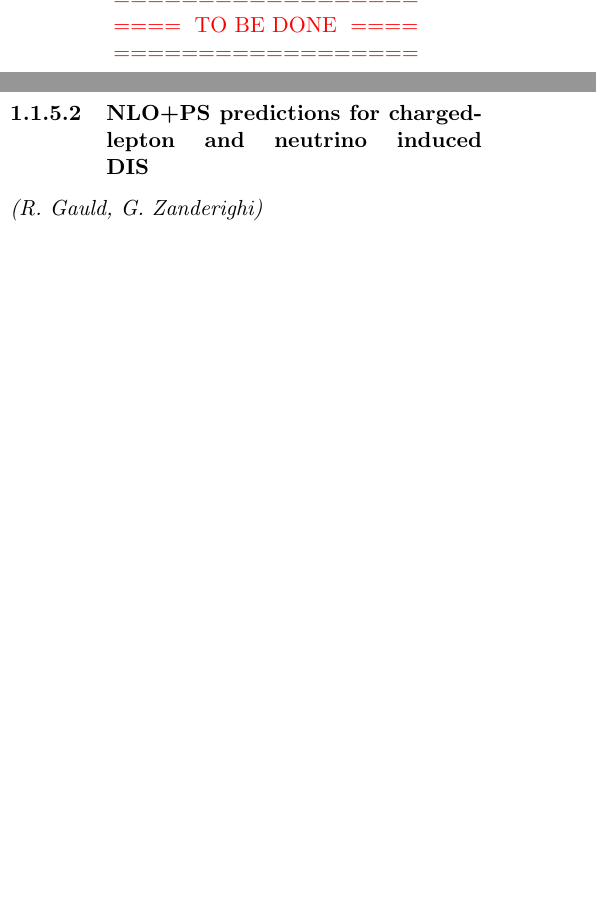
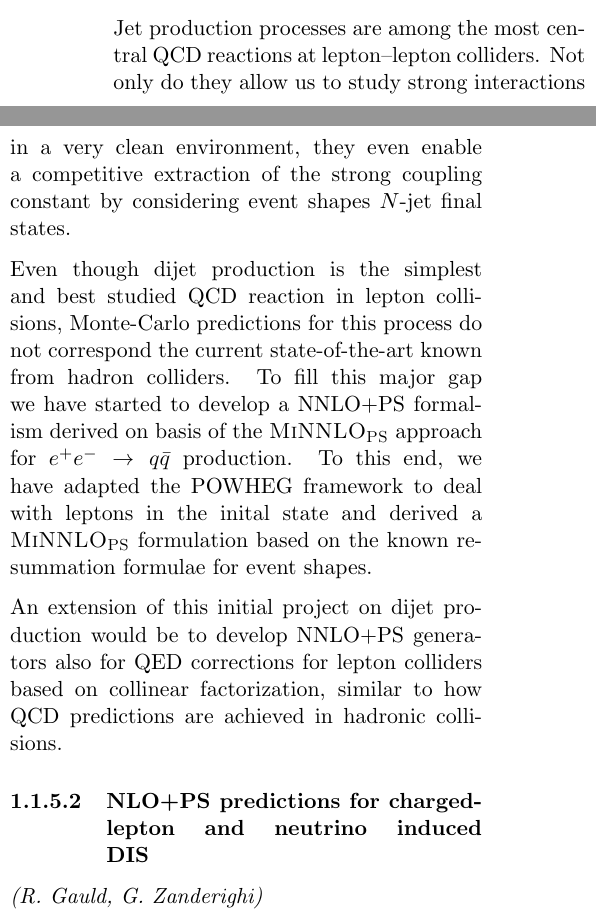
Before and after one commit to cbiello/FBR_Bericht_2025_Pheno, a LaTeX document (FBR_Bericht_2025.tex): two parts of the columns of page 9 of 12, joined at a grey line, cut at the place of the change, the shorter picture padded with empty space. Compiled offline with pdfLaTeX.

Commit message:
added MiNNLO ee->dijet

```diff
--- a/FBR_Bericht_2025.tex
+++ b/FBR_Bericht_2025.tex
@@ -453,9 +453,23 @@ Such developments allow to re-visit the available data from colliders such as HE
 \begin{Namen}
 F. Koenig, R. Schorer, M. Wiesemann, G. Zanderighi
 \end{Namen}
-%
-{\color{red} ==================\\ ====\; TO BE DONE\; ====\\ ==================}
-%
+
+Jet production processes are among the most central QCD reactions at lepton--lepton colliders.
+Not only do they allow us to study strong interactions in a very clean environment, they even
+enable a competitive extraction of the strong coupling constant by considering event shapes
+$N$-jet final states.
+
+Even though dijet production is the simplest and best studied QCD reaction in lepton collisions,
+Monte-Carlo predictions for this process do not correspond the current state-of-the-art known
+from hadron colliders. To fill this major gap we have started to develop a NNLO+PS formalism
+derived on basis of the \minnlo{} approach for $e^+e^-\to q\bar q$ production. To this end,
+we have adapted the POWHEG framework to deal with leptons in the inital state and derived
+a \minnlo{} formulation based on the known resummation formulae for event shapes.
+
+An extension of this initial project on dijet production would be to develop NNLO+PS generators
+also for QED corrections for lepton colliders based on collinear factorization, similar to how
+QCD predictions are achieved in hadronic collisions.
+
 \subsubsection{NLO+PS predictions for charged-lepton and neutrino induced DIS}
 \begin{Namen}
 R. Gauld, G. Zanderighi
```
